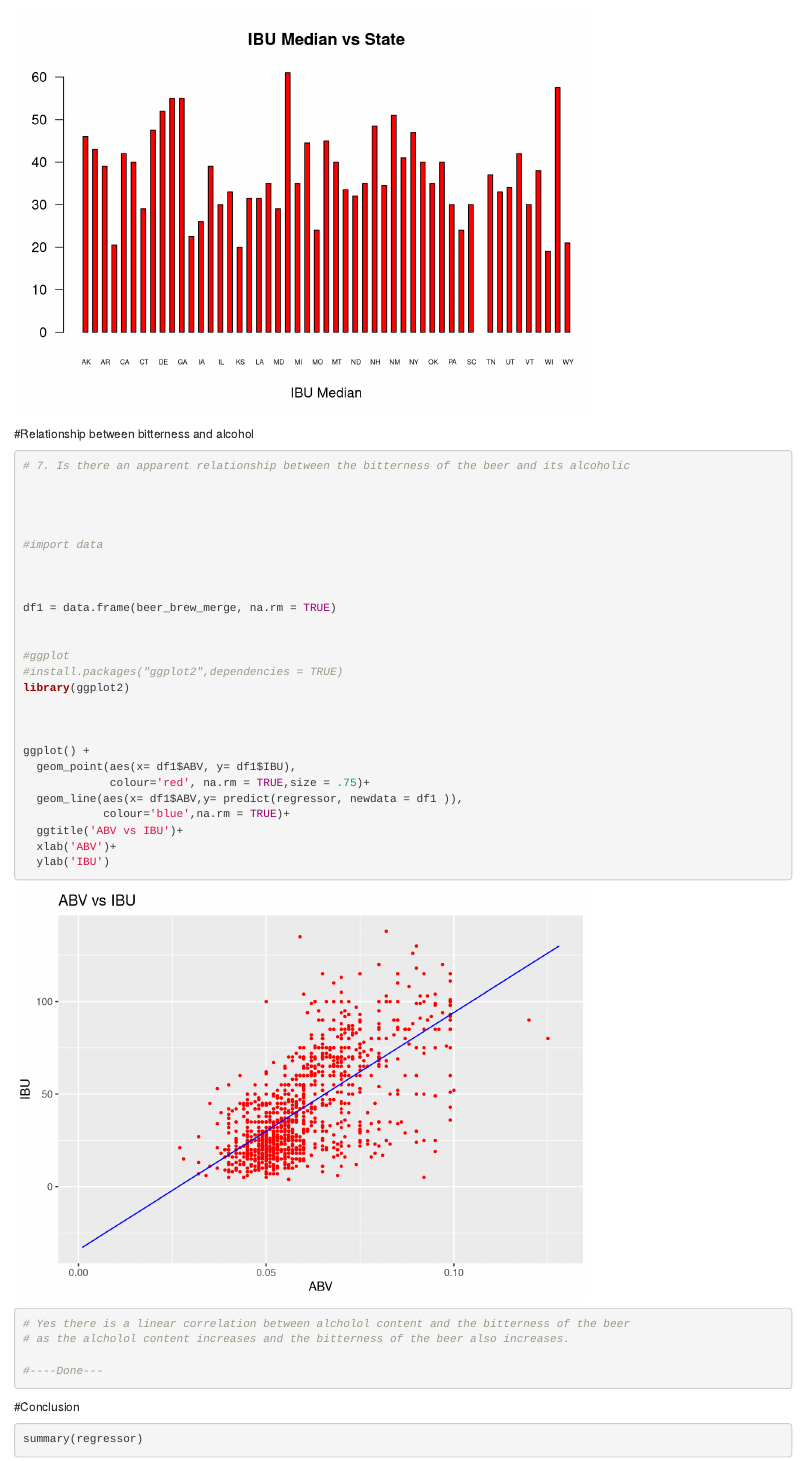
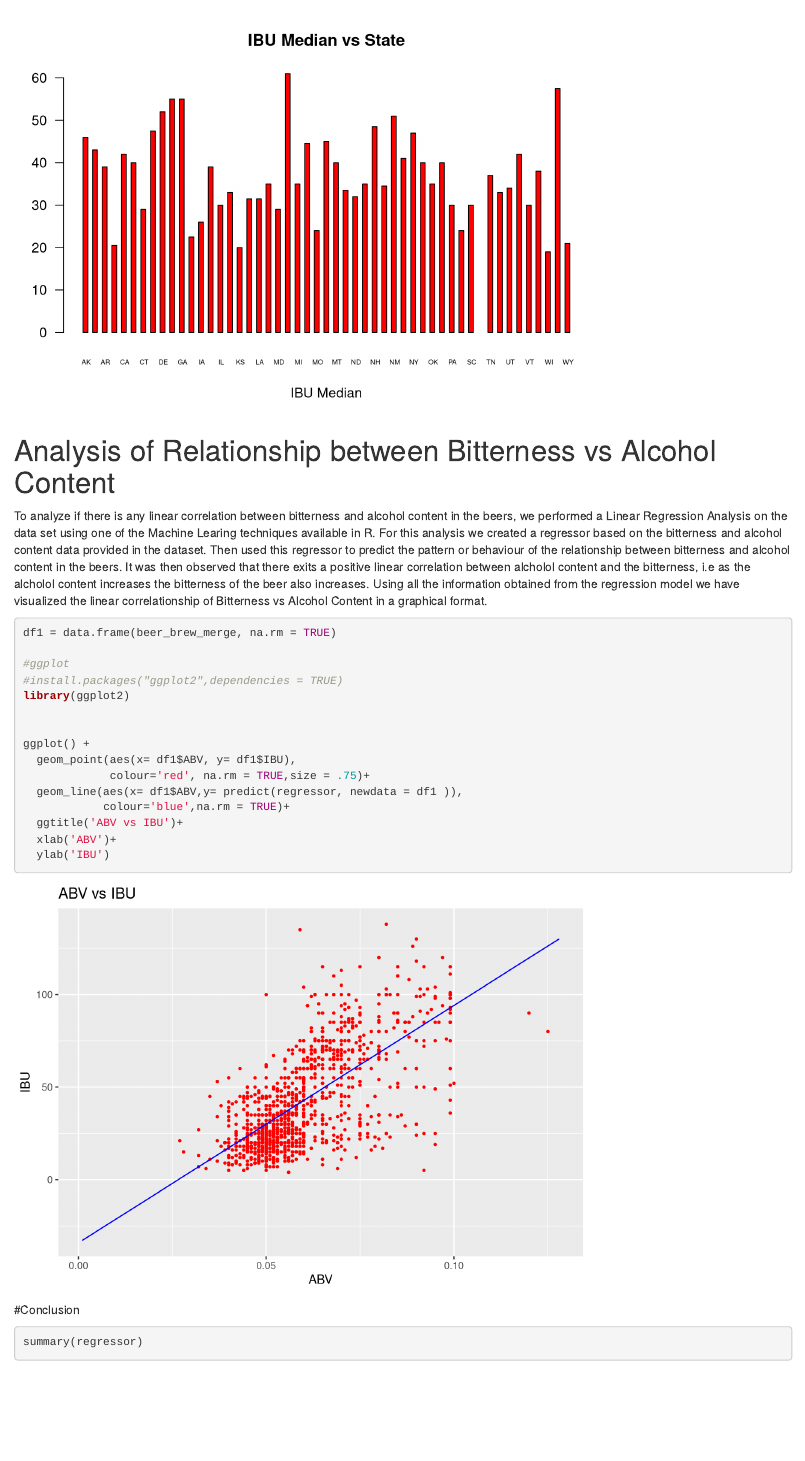
Before and after one commit to skhayden/Beer_analysis_project, an R Markdown document (Presentation/Beer Presentation.Rmd): the page in a window 1100 px wide, from 2180 px down before the commit and from 2300 px down after it. Rendered offline with R 4.5, knitr and Pandoc, with nearby package versions; code that draws random numbers runs with fixed seeds of ours.

Commit message:
Writeup added for Linear Regression analysis

````diff
--- a/Presentation/Beer Presentation.Rmd
+++ b/Presentation/Beer Presentation.Rmd
@@ -72,24 +74,16 @@ barplot( ABV_IBU_Median$IBU_Median,col=c("red"),space = 1,
 
 ```
 
-#Relationship between bitterness and alcohol
+# Analysis of Relationship between Bitterness vs Alcohol Content
+To analyze if there is any linear correlation between bitterness and alcohol content in the beers, we performed a Linear Regression Analysis on the data set using one of the Machine Learing techniques available in R. For this analysis we created a regressor based on the bitterness and alcohol content data provided in the dataset. Then used this regressor to predict the pattern or behaviour of the relationship between bitterness and alcohol content in the beers. It was then observed that there exits a positive linear correlation between alcholol content and the bitterness, i.e as the alcholol content increases the bitterness of the beer also increases. Using all the information obtained from the regression model we have visualized the linear correlationship of Bitterness vs Alcohol Content in a graphical format.
+
 ```{r echo=TRUE}
-# 7. Is there an apparent relationship between the bitterness of the beer and its alcoholic
-
-
-
-
-#import data
-
-
 
 df1 = data.frame(beer_brew_merge, na.rm = TRUE)
-
 
 #ggplot
 #install.packages("ggplot2",dependencies = TRUE)
 library(ggplot2)
-
 
 
 ggplot() +
@@ -101,12 +95,6 @@ ggplot() +
   xlab('ABV')+
   ylab('IBU')
 
-
-
-# Yes there is a linear correlation between alcholol content and the bitterness of the beer
-# as the alcholol content increases and the bitterness of the beer also increases.
-
-#----Done---
 
 ```
 #Conclusion
````
Also changed, not shown: analysis/CaseStudy_Inital_Draft.R (renamed from analysis/CaseStudy1.R), Presentation/Beer Presentation.Rmd (2 more changed lines).
